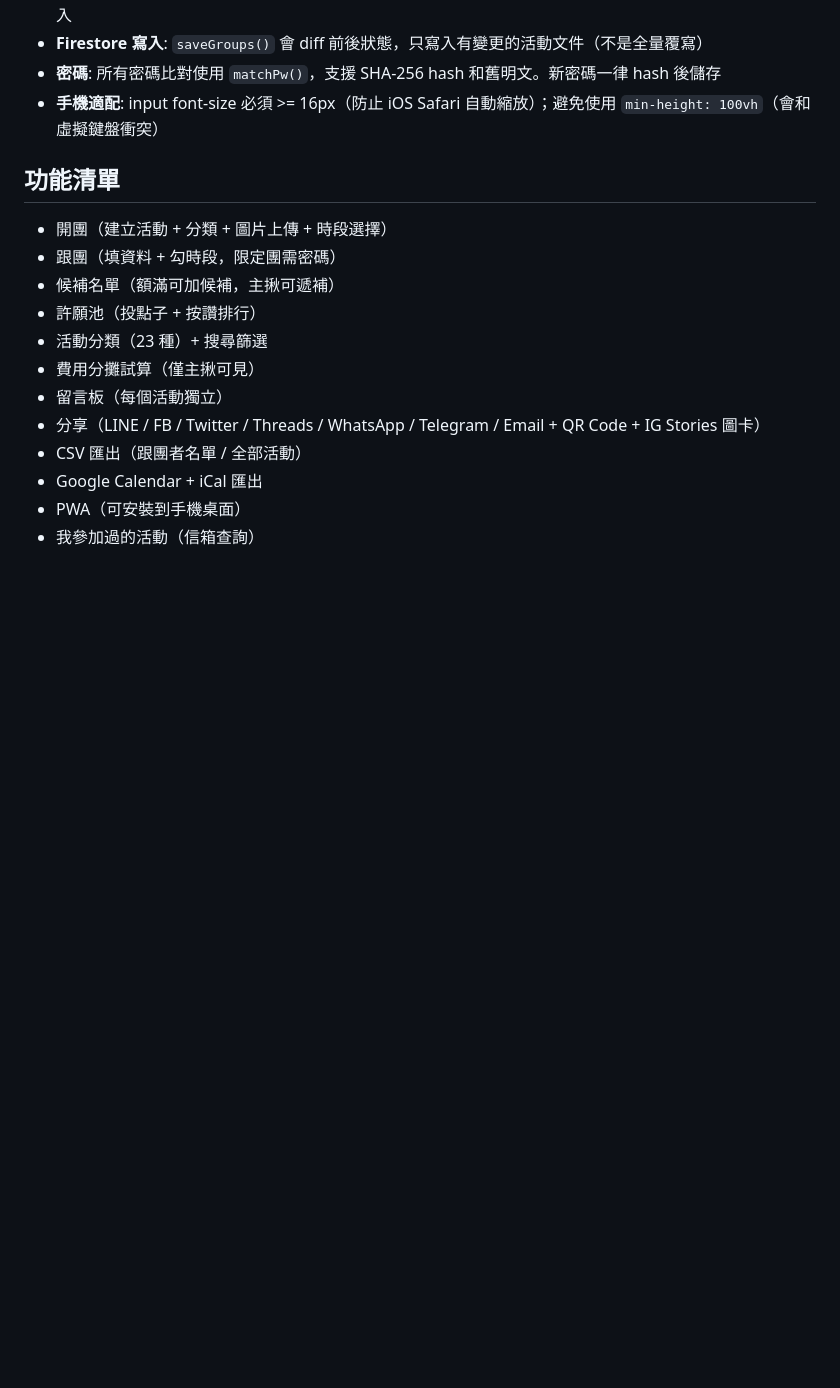
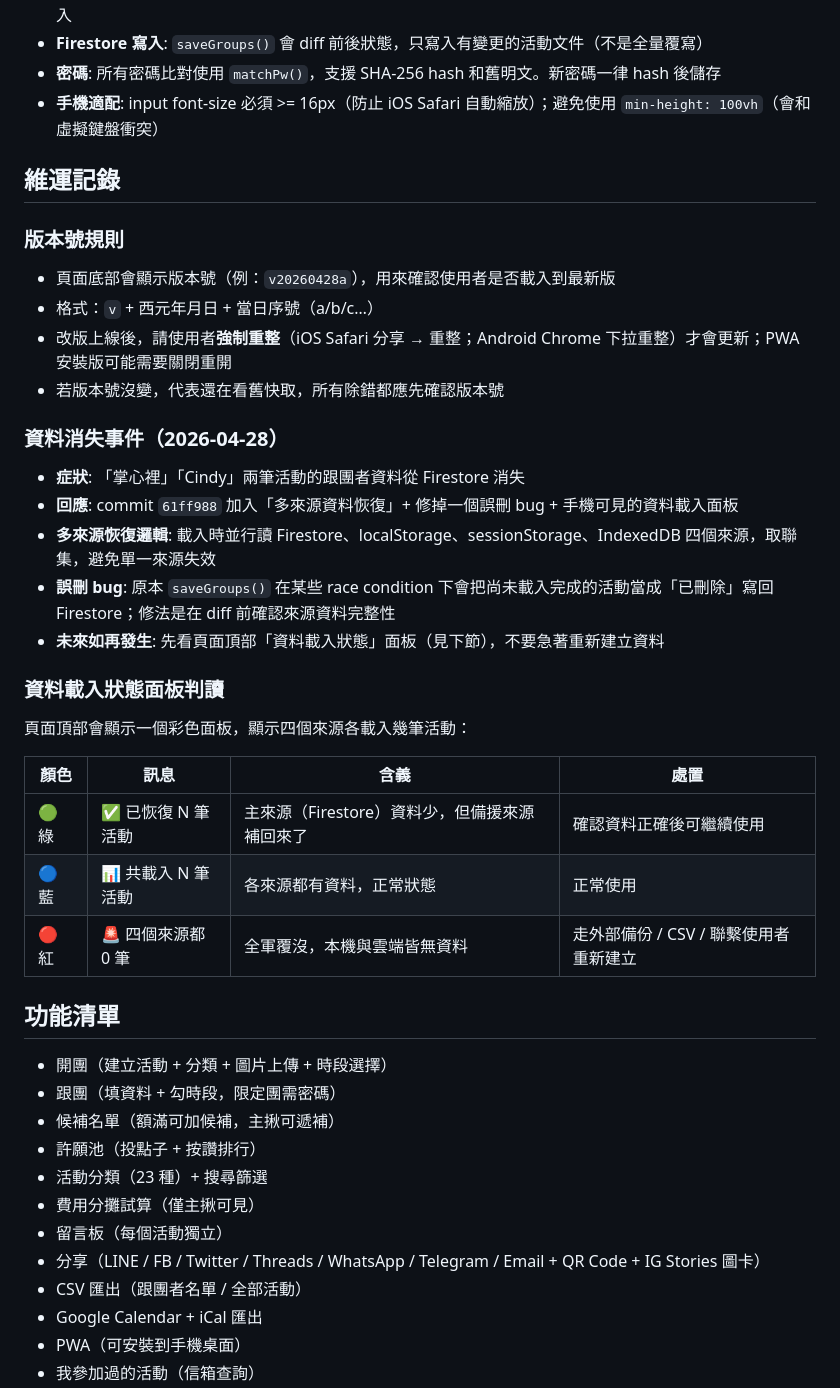
Before and after one commit to founderai813/joinup, a Markdown page: CLAUDE.md, the part around the change. GitHub-like rendering; blank space fills up the shorter version.

Commit message:
CLAUDE.md 補上維運記錄：版本號規則、資料消失事件脈絡、載入面板判讀

```diff
--- a/CLAUDE.md
+++ b/CLAUDE.md
@@ -99,6 +99,33 @@ joinup/
 - **密碼**: 所有密碼比對使用 `matchPw()`，支援 SHA-256 hash 和舊明文。新密碼一律 hash 後儲存
 - **手機適配**: input font-size 必須 >= 16px（防止 iOS Safari 自動縮放）；避免使用 `min-height: 100vh`（會和虛擬鍵盤衝突）
 
+## 維運記錄
+
+### 版本號規則
+
+- 頁面底部會顯示版本號（例：`v20260428a`），用來確認使用者是否載入到最新版
+- 格式：`v` + 西元年月日 + 當日序號（a/b/c…）
+- 改版上線後，請使用者**強制重整**（iOS Safari 分享 → 重整；Android Chrome 下拉重整）才會更新；PWA 安裝版可能需要關閉重開
+- 若版本號沒變，代表還在看舊快取，所有除錯都應先確認版本號
+
+### 資料消失事件（2026-04-28）
+
+- **症狀**: 「掌心裡」「Cindy」兩筆活動的跟團者資料從 Firestore 消失
+- **回應**: commit `61ff988` 加入「多來源資料恢復」+ 修掉一個誤刪 bug + 手機可見的資料載入面板
+- **多來源恢復邏輯**: 載入時並行讀 Firestore、localStorage、sessionStorage、IndexedDB 四個來源，取聯集，避免單一來源失效
+- **誤刪 bug**: 原本 `saveGroups()` 在某些 race condition 下會把尚未載入完成的活動當成「已刪除」寫回 Firestore；修法是在 diff 前確認來源資料完整性
+- **未來如再發生**: 先看頁面頂部「資料載入狀態」面板（見下節），不要急著重新建立資料
+
+### 資料載入狀態面板判讀
+
+頁面頂部會顯示一個彩色面板，顯示四個來源各載入幾筆活動：
+
+| 顏色 | 訊息 | 含義 | 處置 |
+|---|---|---|---|
+| 🟢 綠 | ✅ 已恢復 N 筆活動 | 主來源（Firestore）資料少，但備援來源補回來了 | 確認資料正確後可繼續使用 |
+| 🔵 藍 | 📊 共載入 N 筆活動 | 各來源都有資料，正常狀態 | 正常使用 |
+| 🔴 紅 | 🚨 四個來源都 0 筆 | 全軍覆沒，本機與雲端皆無資料 | 走外部備份 / CSV / 聯繫使用者重新建立 |
+
 ## 功能清單
 
 - 開團（建立活動 + 分類 + 圖片上傳 + 時段選擇）
```
